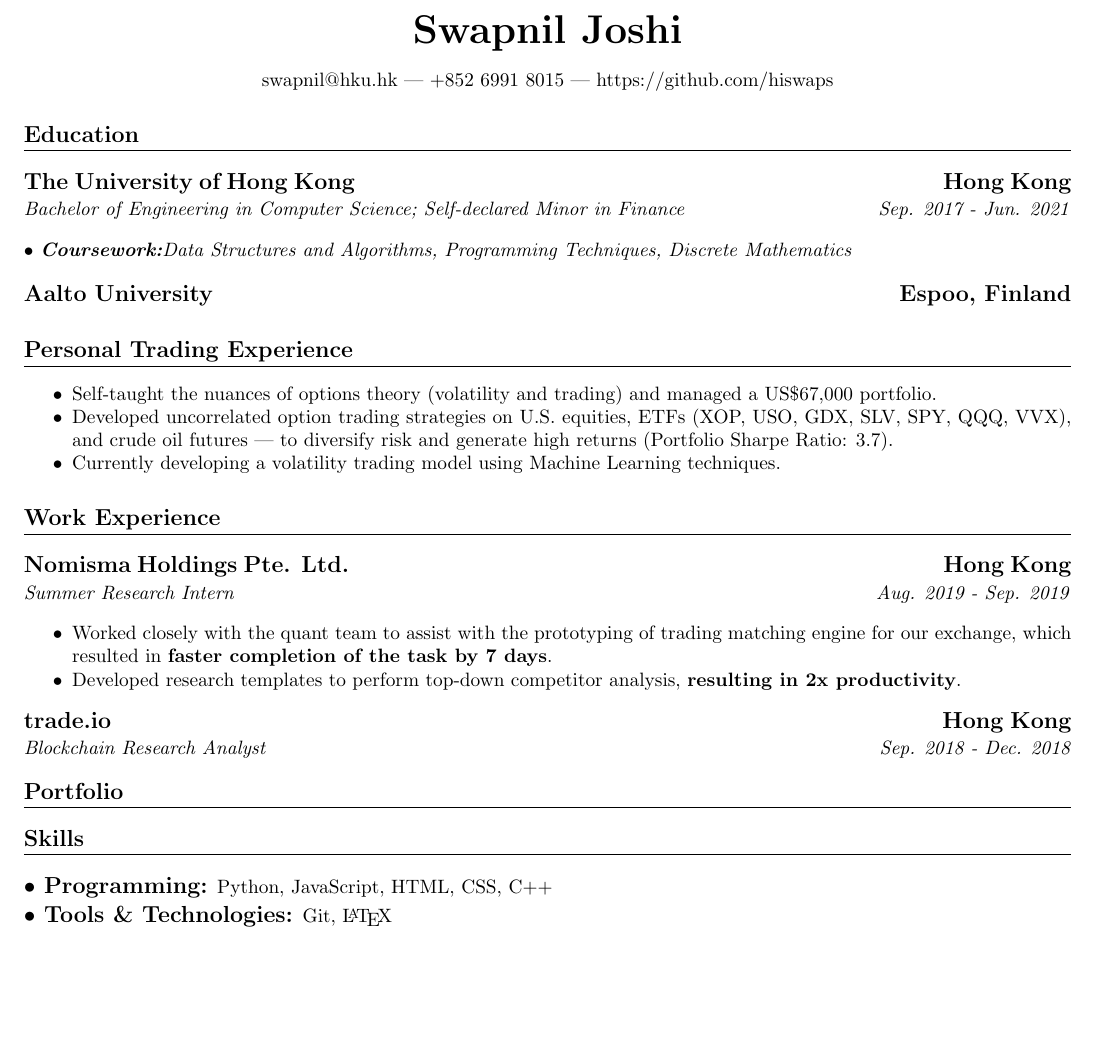
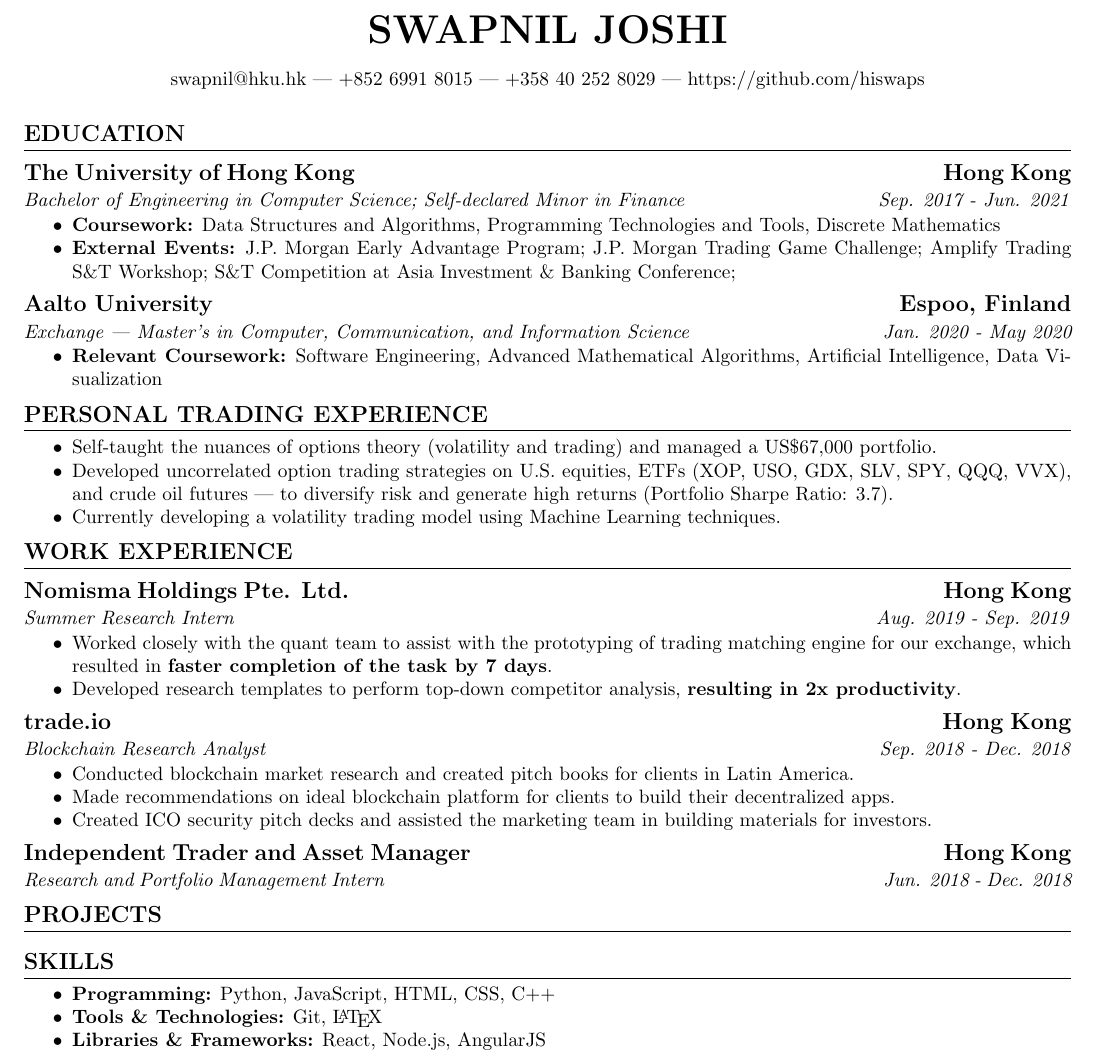
Before and after one commit to hiswaps/Swaps-Resume, a LaTeX CV (swapnil_resume.tex): part of the page, cut at the place of the change, the shorter picture padded with empty space. Compiled offline with pdfLaTeX.

Commit message:
Add files via upload

```diff
--- a/swapnil_resume.tex
+++ b/swapnil_resume.tex
@@ -39,7 +39,7 @@
 
 \vspace*{0.35cm}
 
-swapnil@hku.hk | +852 6991 8015 | https://github.com/hiswaps
+swapnil@hku.hk | +852 6991 8015 | +358 40 252 8029 | https://github.com/hiswaps
 
 \end{center}
 }
@@ -47,7 +47,7 @@ swapnil@hku.hk | +852 6991 8015 | https://github.com/hiswaps
 
 \begin{document}
 
-\title{Swapnil Joshi}
+\title{SWAPNIL JOSHI}
 %\author{Swapnil Joshi}
 \maketitle
 
@@ -58,59 +58,85 @@ swapnil@hku.hk | +852 6991 8015 | https://github.com/hiswaps
 
 %Education
 
-\section{Education}
+\section{EDUCATION}
+\vspace{-1.5mm}
 \subsection{The University of Hong Kong \hspace{4.12in} Hong Kong}
 \subsubsection{Bachelor of Engineering in Computer Science; Self-declared Minor in Finance \hspace{1.29in} Sep. 2017 - Jun. 2021}
+\vspace{-2.9mm}
+\begin{itemize}[noitemsep]
+\item \textbf{Coursework:} Data Structures and Algorithms, Programming Technologies and Tools, Discrete Mathematics
+\item  \textbf{External Events:} J.P. Morgan Early Advantage Program; J.P. Morgan Trading Game Challenge; Amplify Trading S\&T Workshop; S\&T Competition at Asia Investment \& Banking Conference;
 
-\subsubsection{$\bullet$ \textbf{Coursework:}Data Structures and Algorithms, Programming Techniques, Discrete Mathematics}
+\end{itemize}
 
-
+\vspace{-1.6mm}
 
 \subsection{Aalto University \hspace{4.8in} Espoo, Finland}
+\subsubsection{Exchange — Master’s in Computer, Communication, and Information Science \hspace{1.29in} Jan. 2020 - May 2020}
+\vspace{-2.9mm}
+\begin{itemize}[noitemsep]
+\item \textbf{Relevant Coursework:} Software Engineering, Advanced Mathematical Algorithms, Artificial Intelligence, Data Visualization
+\end{itemize}
 
+\vspace{-7.1mm}
 %Personal Trading
 
-\section{Personal Trading Experience}
-
+\section{PERSONAL TRADING EXPERIENCE}
+\vspace{-2mm}
 \begin{itemize}[noitemsep]
 %\setlist{topsep=0pt}
+
 \item Self-taught the nuances of options theory (volatility and trading) and managed a US\$67,000 portfolio.
 \item Developed uncorrelated option trading strategies on U.S. equities, ETFs (XOP, USO, GDX, SLV, SPY, QQQ, VVX), and crude oil futures — to diversify risk and generate high returns (Portfolio Sharpe Ratio: 3.7).
 \item Currently developing a volatility trading model using Machine Learning techniques.
 \end{itemize}
 
+\vspace{-7.1mm}
+
 %Work Experience
 
-\section{Work Experience}
-
+\section{WORK EXPERIENCE}
+\vspace{-1.5mm}
 \subsection{Nomisma Holdings Pte. Ltd. \hspace{4.1in} Hong Kong}
 \subsubsection{Summer Research Intern \hspace{4.5in} Aug. 2019 - Sep. 2019}
-
+\vspace{-2.9mm}
 \begin{itemize}[noitemsep]
 \item Worked closely with the quant team to assist with the prototyping of trading matching engine for our exchange, which
 resulted in \textbf{faster completion of the task by 7 days}.
 \item Developed research templates to perform top-down competitor analysis, \textbf{resulting in 2x productivity}.
 \end{itemize}
 
-
+\vspace{-1.6mm}
 
 \subsection{trade.io \hspace{5.85in} Hong Kong}
 \subsubsection{Blockchain Research Analyst \hspace{4.3in} Sep. 2018 - Dec. 2018}
+\vspace{-2.9mm}
+\begin{itemize}[noitemsep]
+\item Conducted blockchain market research and created pitch books for clients in Latin America.
+\item Made recommendations on ideal blockchain platform for clients to build their decentralized apps.
+\item Created ICO security pitch decks and assisted the marketing team in building materials for investors.
+\end{itemize}
+
+\vspace{-1.6mm}
+
+\subsection{Independent Trader and Asset Manager \hspace{3.3in} Hong Kong}
+\subsubsection{Research and Portfolio Management Intern \hspace{3.5in} Jun. 2018 - Dec. 2018}
+
+
+
 
 %Portfolio
-
-\section{Portfolio}
+\vspace{-1.6mm}
+\section{PROJECTS}
 
 %Skills
 
-\section{Skills}
-
-\subsection{$\bullet$ Programming:  }
-
-Python, JavaScript, HTML, CSS, C++
-
-\subsection{$\bullet$ Tools \& Technologies:}
-
-Git, {\LaTeX}
+\section{SKILLS}
+\vspace{-2mm}
+\begin{itemize}[noitemsep]
+\item \textbf{Programming:} Python, JavaScript, HTML, CSS, C++
+\item \textbf{Tools \& Technologies:} Git, {\LaTeX}
+\item \textbf{Libraries \& Frameworks:} React, Node.js, AngularJS
+\end{itemize}
 
 \end{document}
```
Also changed, not shown: swapnil_resume.pdf.
